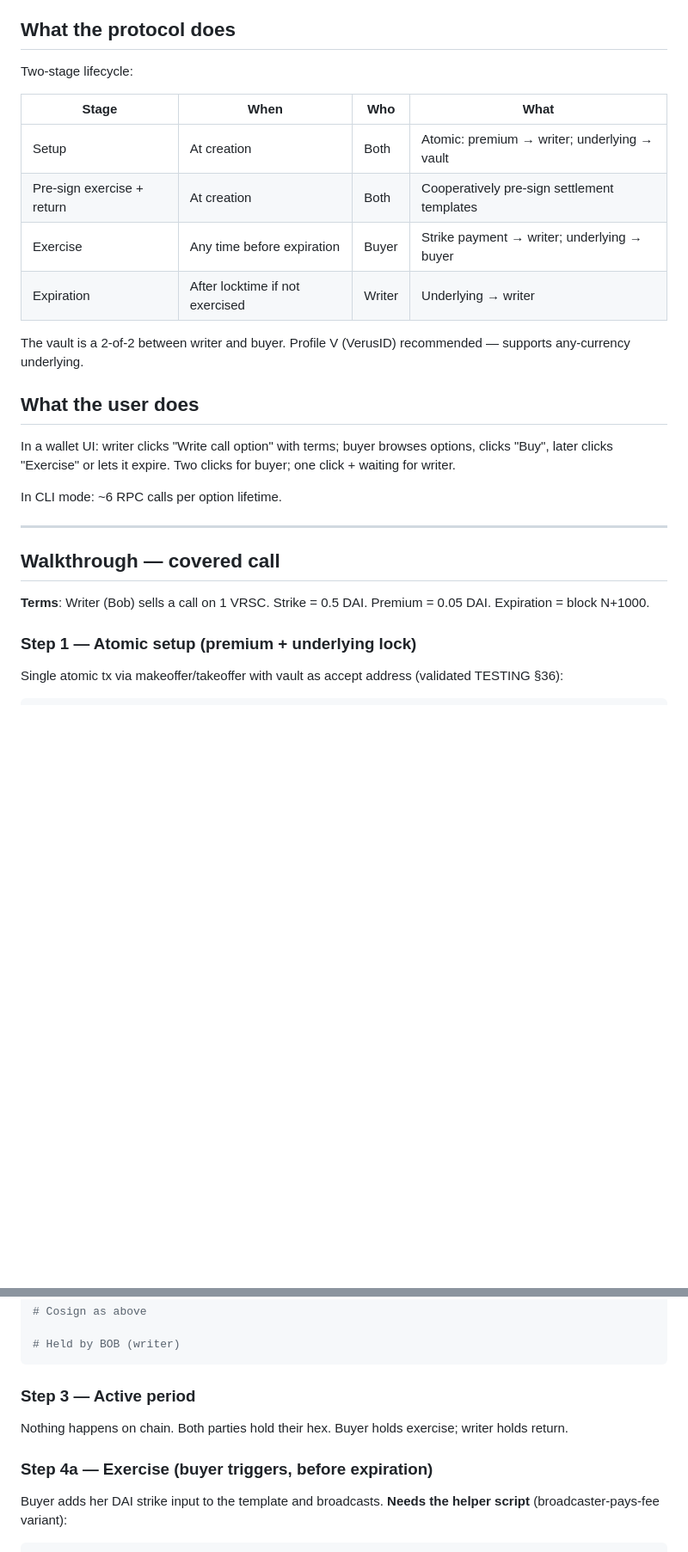
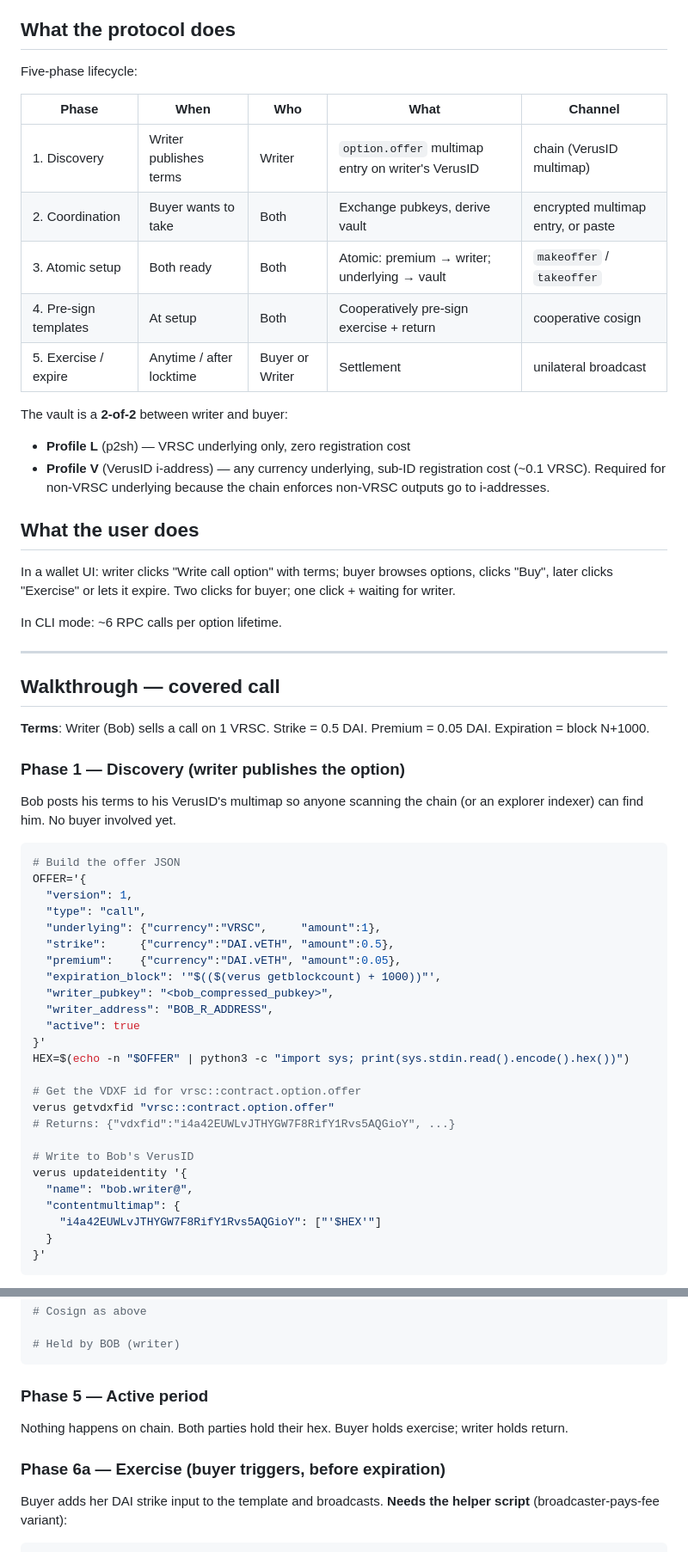
Before and after one commit to Fried333/veruslending, a Markdown page: recipes/options.md, 2 parts joined by grey strips. Shown at 86% size. Drawn GitHub-style; blank space fills up the shorter version.

````diff
--- a/recipes/options.md
+++ b/recipes/options.md
@@ -9,16 +9,19 @@ Cryptographically-enforced fully-collateralized options. Writer locks underlying
 
 ## What the protocol does
 
-Two-stage lifecycle:
+Five-phase lifecycle:
 
-| Stage | When | Who | What |
-|---|---|---|---|
-| Setup | At creation | Both | Atomic: premium → writer; underlying → vault |
-| Pre-sign exercise + return | At creation | Both | Cooperatively pre-sign settlement templates |
-| Exercise | Any time before expiration | Buyer | Strike payment → writer; underlying → buyer |
-| Expiration | After locktime if not exercised | Writer | Underlying → writer |
+| Phase | When | Who | What | Channel |
+|---|---|---|---|---|
+| 1. Discovery | Writer publishes terms | Writer | `option.offer` multimap entry on writer's VerusID | chain (VerusID multimap) |
+| 2. Coordination | Buyer wants to take | Both | Exchange pubkeys, derive vault | encrypted multimap entry, or paste |
+| 3. Atomic setup | Both ready | Both | Atomic: premium → writer; underlying → vault | `makeoffer` / `takeoffer` |
+| 4. Pre-sign templates | At setup | Both | Cooperatively pre-sign exercise + return | cooperative cosign |
+| 5. Exercise / expire | Anytime / after locktime | Buyer or Writer | Settlement | unilateral broadcast |
 
-The vault is a 2-of-2 between writer and buyer. Profile V (VerusID) recommended — supports any-currency underlying.
+The vault is a **2-of-2** between writer and buyer:
+- **Profile L** (p2sh) — VRSC underlying only, zero registration cost
+- **Profile V** (VerusID i-address) — any currency underlying, sub-ID registration cost (~0.1 VRSC). Required for non-VRSC underlying because the chain enforces non-VRSC outputs go to i-addresses.
 
 ## What the user does
 
@@ -32,6 +35,35 @@ In CLI mode: ~6 RPC calls per option lifetime.
 
 **Terms**: Writer (Bob) sells a call on 1 VRSC. Strike = 0.5 DAI. Premium = 0.05 DAI. Expiration = block N+1000.
 
-### Step 1 — Atomic setup (premium + underlying lock)
+### Phase 1 — Discovery (writer publishes the option)
 
-Single atomic tx via makeoffer/takeoffer with vault as accept address (validated TESTING §36):
+Bob posts his terms to his VerusID's multimap so anyone scanning the chain (or an explorer indexer) can find him. No buyer involved yet.
+
+```bash
+# Build the offer JSON
+OFFER='{
+  "version": 1,
+  "type": "call",
+  "underlying": {"currency":"VRSC",     "amount":1},
+  "strike":     {"currency":"DAI.vETH", "amount":0.5},
+  "premium":    {"currency":"DAI.vETH", "amount":0.05},
+  "expiration_block": '"$(($(verus getblockcount) + 1000))"',
+  "writer_pubkey": "<bob_compressed_pubkey>",
+  "writer_address": "BOB_R_ADDRESS",
+  "active": true
+}'
+HEX=$(echo -n "$OFFER" | python3 -c "import sys; print(sys.stdin.read().encode().hex())")
+
+# Get the VDXF id for vrsc::contract.option.offer
+verus getvdxfid "vrsc::contract.option.offer"
+# Returns: {"vdxfid":"i4a42EUWLvJTHYGW7F8RifY1Rvs5AQGioY", ...}
+
+# Write to Bob's VerusID
+verus updateidentity '{
+  "name": "bob.writer@",
+  "contentmultimap": {
+    "i4a42EUWLvJTHYGW7F8RifY1Rvs5AQGioY": ["'$HEX'"]
+  }
+}'
+```
+
@@ -106,11 +169,11 @@ verus createrawtransaction \
 # Held by BOB (writer)
 ```
 
-### Step 3 — Active period
+### Phase 5 — Active period
 
 Nothing happens on chain. Both parties hold their hex. Buyer holds exercise; writer holds return.
 
-### Step 4a — Exercise (buyer triggers, before expiration)
+### Phase 6a — Exercise (buyer triggers, before expiration)
 
 Buyer adds her DAI strike input to the template and broadcasts. **Needs the helper script** (broadcaster-pays-fee variant):
 
````
Also changed, not shown: other parts of recipes/options.md (+41 -8 lines).
